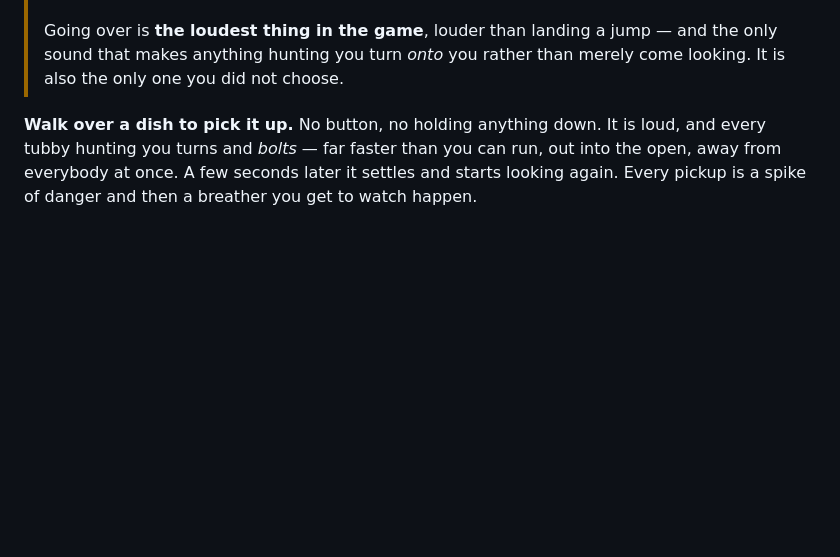
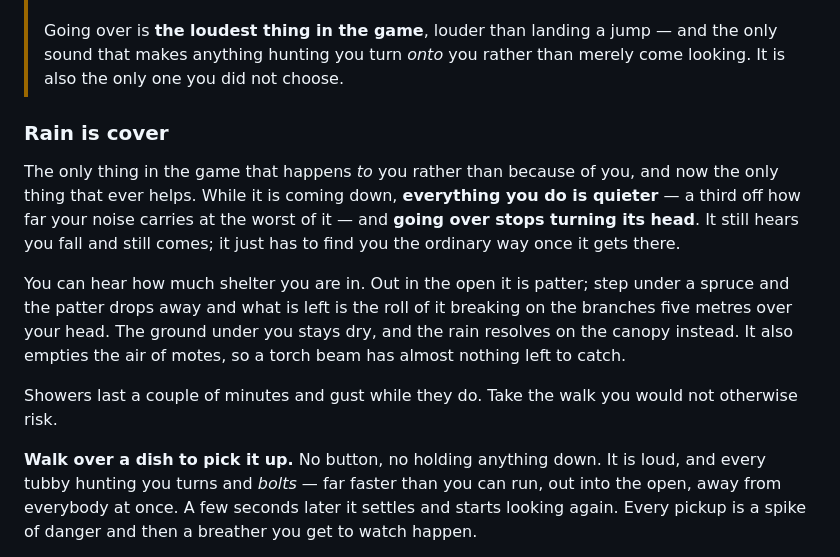
Before and after one commit to akilluminati47/slendytubbies, a Markdown page: README.md, the part around the change. Rendered like a GitHub page; blank space fills up the shorter version.

Commit message:
README: rain is cover now, so say so
The one thing in the game that happens to you rather than because of you, and
until this week the only difference it made was that the sky went grey.

Co-Authored-By: Claude Opus 5 <noreply@anthropic.com>

```diff
--- a/README.md
+++ b/README.md
@@ -95,6 +95,22 @@ actually are.
 > Going over is **the loudest thing in the game**, louder than landing a jump — and the
 > only sound that makes anything hunting you turn *onto* you rather than merely come
 > looking. It is also the only one you did not choose.
+
+### Rain is cover
+
+The only thing in the game that happens *to* you rather than because of you, and now the
+only thing that ever helps. While it is coming down, **everything you do is quieter** —
+a third off how far your noise carries at the worst of it — and **going over stops turning
+its head**. It still hears you fall and still comes; it just has to find you the ordinary
+way once it gets there.
+
+You can hear how much shelter you are in. Out in the open it is patter; step under a spruce
+and the patter drops away and what is left is the roll of it breaking on the branches five
+metres over your head. The ground under you stays dry, and the rain resolves on the canopy
+instead. It also empties the air of motes, so a torch beam has almost nothing left to catch.
+
+Showers last a couple of minutes and gust while they do. Take the walk you would not
+otherwise risk.
 
 **Walk over a dish to pick it up.** No button, no holding anything down. It is loud, and
 every tubby hunting you turns and *bolts* — far faster than you can run, out into the open,
```
